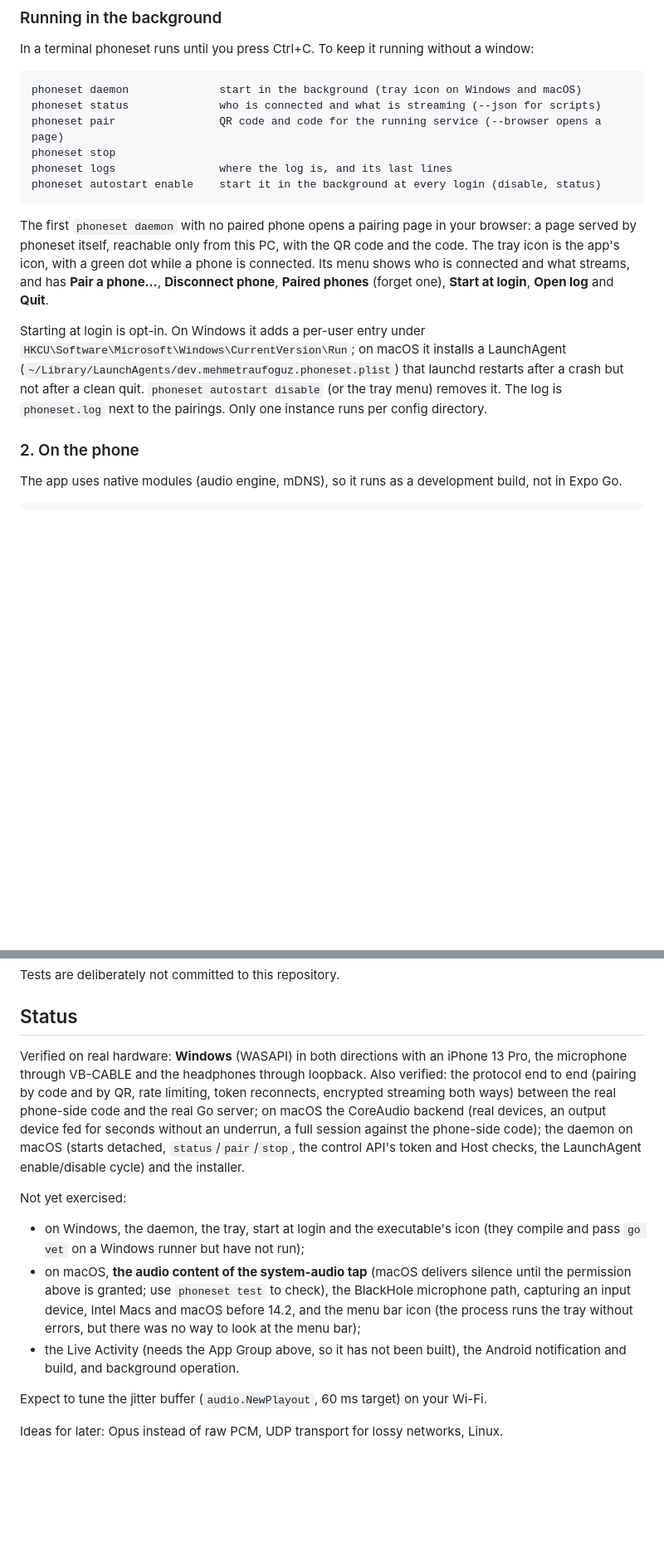
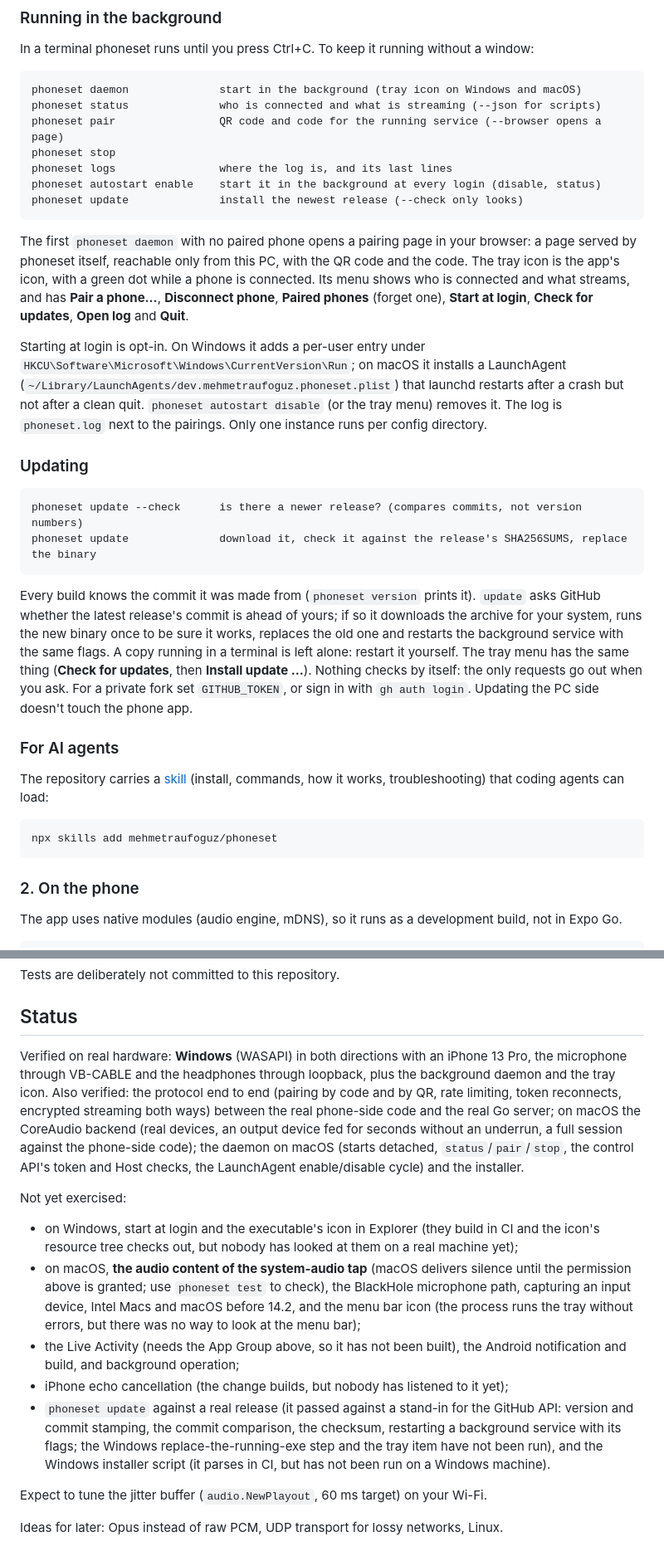
Before and after one commit to mehmetraufoguz/phoneset, a Markdown page: README.md, 2 parts joined by grey strips. Shown at 83% size. Drawn GitHub-style; blank space fills up the shorter version.

````diff
--- a/README.md
+++ b/README.md
@@ -131,19 +146,44 @@ phoneset pair                QR code and code for the running service (--browser
 phoneset stop
 phoneset logs                where the log is, and its last lines
 phoneset autostart enable    start it in the background at every login (disable, status)
+phoneset update              install the newest release (--check only looks)
 ```
 
 The first `phoneset daemon` with no paired phone opens a pairing page in your browser: a page
 served by phoneset itself, reachable only from this PC, with the QR code and the code. The
 tray icon is the app's icon, with a green dot while a phone is connected. Its menu shows who
 is connected and what streams, and has **Pair a phone…**, **Disconnect phone**, **Paired
-phones** (forget one), **Start at login**, **Open log** and **Quit**.
+phones** (forget one), **Start at login**, **Check for updates**, **Open log** and **Quit**.
 
 Starting at login is opt-in. On Windows it adds a per-user entry under
 `HKCU\Software\Microsoft\Windows\CurrentVersion\Run`; on macOS it installs a LaunchAgent
 (`~/Library/LaunchAgents/dev.mehmetraufoguz.phoneset.plist`) that launchd restarts after a crash
 but not after a clean quit. `phoneset autostart disable` (or the tray menu) removes it. The log
 is `phoneset.log` next to the pairings. Only one instance runs per config directory.
+
+### Updating
+
+```
+phoneset update --check      is there a newer release? (compares commits, not version numbers)
+phoneset update              download it, check it against the release's SHA256SUMS, replace the binary
+```
+
+Every build knows the commit it was made from (`phoneset version` prints it). `update` asks GitHub
+whether the latest release's commit is ahead of yours; if so it downloads the archive for your system, runs
+the new binary once to be sure it works, replaces the old one and restarts the background service with the
+same flags. A copy running in a terminal is left alone: restart it yourself. The tray menu has the same
+thing (**Check for updates**, then **Install update …**). Nothing checks by itself: the only requests go out
+when you ask. For a private fork set `GITHUB_TOKEN`, or sign in with `gh auth login`. Updating the PC side
+doesn't touch the phone app.
+
+### For AI agents
+
+The repository carries a [skill](skills/phoneset/SKILL.md) (install, commands, how it works,
+troubleshooting) that coding agents can load:
+
+```sh
+npx skills add mehmetraufoguz/phoneset
+```
 
 ### 2. On the phone
 
@@ -225,7 +271,8 @@ Tests are deliberately not committed to this repository.
 ## Status
 
 Verified on real hardware: **Windows** (WASAPI) in both directions with an iPhone 13 Pro, the
-microphone through VB-CABLE and the headphones through loopback. Also verified: the protocol end
+microphone through VB-CABLE and the headphones through loopback, plus the background daemon and the
+tray icon. Also verified: the protocol end
 to end (pairing by code and by QR, rate limiting, token reconnects, encrypted streaming both ways)
 between the real phone-side code and the real Go server; on macOS the CoreAudio backend (real
 devices, an output device fed for seconds without an underrun, a full session against the
@@ -234,14 +281,19 @@ token and Host checks, the LaunchAgent enable/disable cycle) and the installer.
 
 Not yet exercised:
 
-- on Windows, the daemon, the tray, start at login and the executable's icon (they compile and pass
-  `go vet` on a Windows runner but have not run);
+- on Windows, start at login and the executable's icon in Explorer (they build in CI and the icon's
+  resource tree checks out, but nobody has looked at them on a real machine yet);
 - on macOS, **the audio content of the system-audio tap** (macOS delivers silence until the
   permission above is granted; use `phoneset test` to check), the BlackHole microphone path,
   capturing an input device, Intel Macs and macOS before 14.2, and the menu bar icon (the process
   runs the tray without errors, but there was no way to look at the menu bar);
 - the Live Activity (needs the App Group above, so it has not been built), the Android notification
-  and build, and background operation.
+  and build, and background operation;
+- iPhone echo cancellation (the change builds, but nobody has listened to it yet);
+- `phoneset update` against a real release (it passed against a stand-in for the GitHub API: version
+  and commit stamping, the commit comparison, the checksum, restarting a background service with its flags;
+  the Windows replace-the-running-exe step and the tray item have not been run), and the Windows installer
+  script (it parses in CI, but has not been run on a Windows machine).
 
 Expect to tune the jitter buffer (`audio.NewPlayout`, 60 ms target) on your Wi-Fi.
 
````
Also changed, not shown: other parts of README.md (+30 -9 lines).
